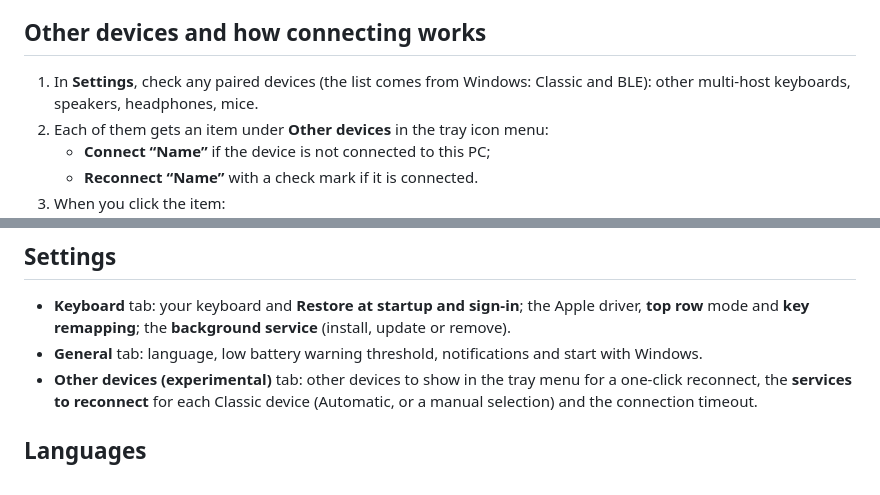
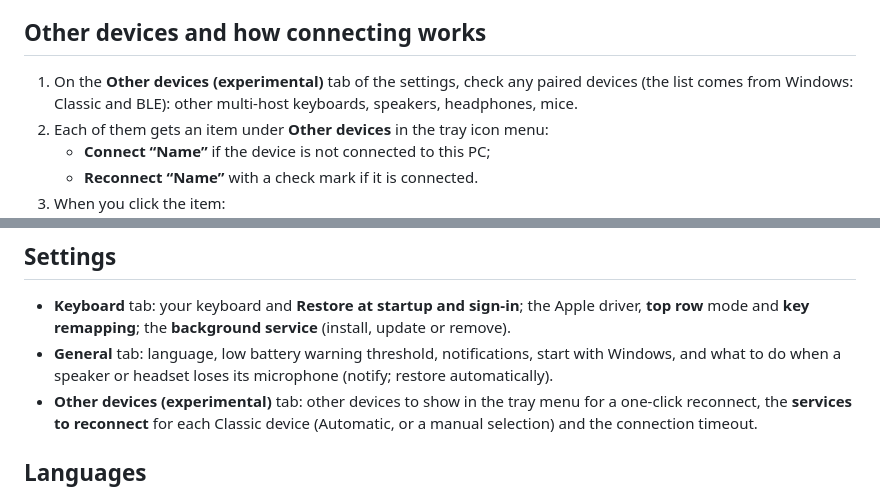
Before and after one commit to sashko2000/bluetooth-switcher, a Markdown page: README.md, 2 parts joined by grey strips. Rendered like a GitHub page.

```diff
--- a/README.md
+++ b/README.md
@@ -171,7 +179,7 @@ seconds, also during a call; it needs the background service).
 
 ## Other devices and how connecting works
 
-1. In **Settings**, check any paired devices (the list comes from Windows: Classic and BLE): other multi-host
+1. On the **Other devices (experimental)** tab of the settings, check any paired devices (the list comes from Windows: Classic and BLE): other multi-host
    keyboards, speakers, headphones, mice.
 2. Each of them gets an item under **Other devices** in the tray icon menu:
    - **Connect “Name”** if the device is not connected to this PC;
@@ -207,7 +215,8 @@ took the keyboard over (see above), and the tray's **Connect** goes through the
 
 - **Keyboard** tab: your keyboard and **Restore at startup and sign-in**; the Apple driver, **top row** mode and
   **key remapping**; the **background service** (install, update or remove).
-- **General** tab: language, low battery warning threshold, notifications and start with Windows.
+- **General** tab: language, low battery warning threshold, notifications, start with Windows, and what to do when a
+  speaker or headset loses its microphone (notify; restore automatically).
 - **Other devices (experimental)** tab: other devices to show in the tray menu for a one-click reconnect, the
   **services to reconnect** for each Classic device (Automatic, or a manual selection) and the connection timeout.
 
```
Also changed, not shown: other parts of README.md (+46 -32 lines), docs/settings.png, docs/tray-menu.png, 3 other files.
